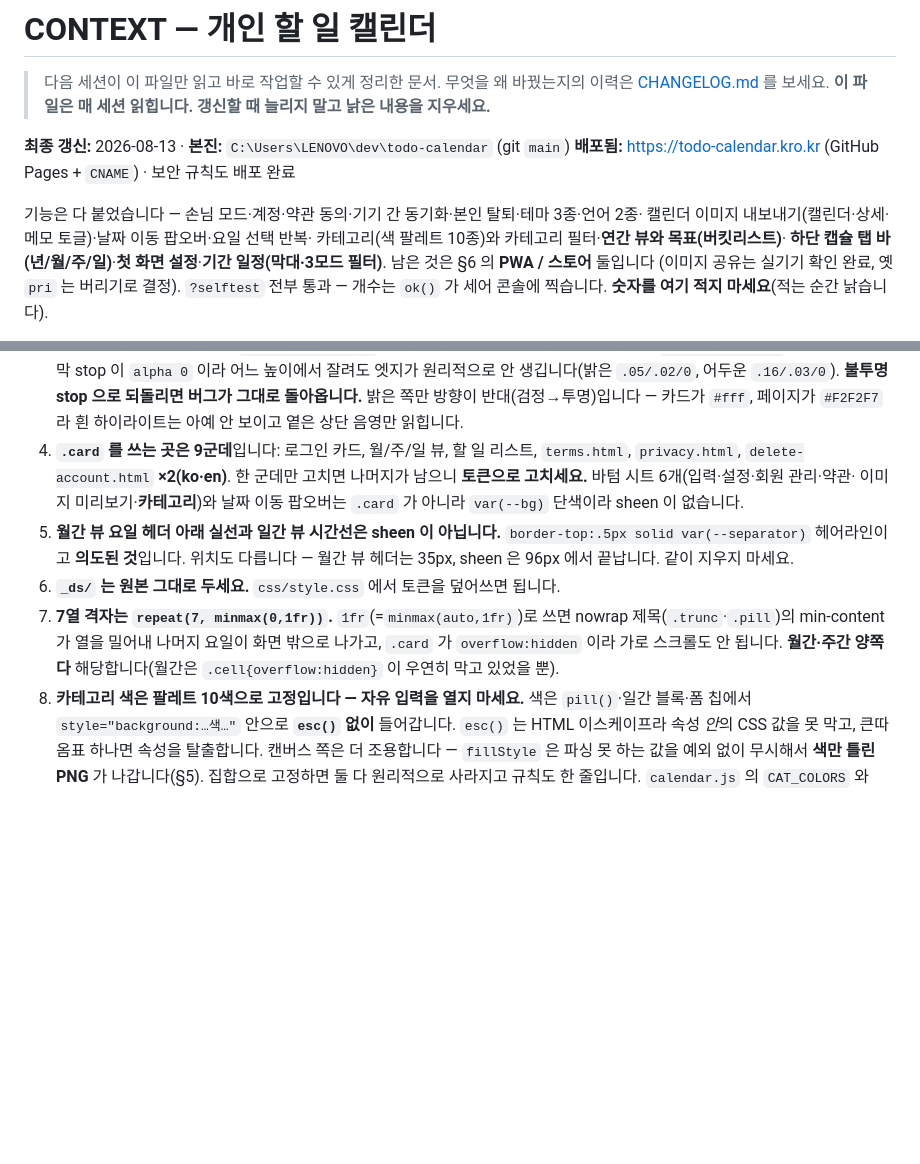
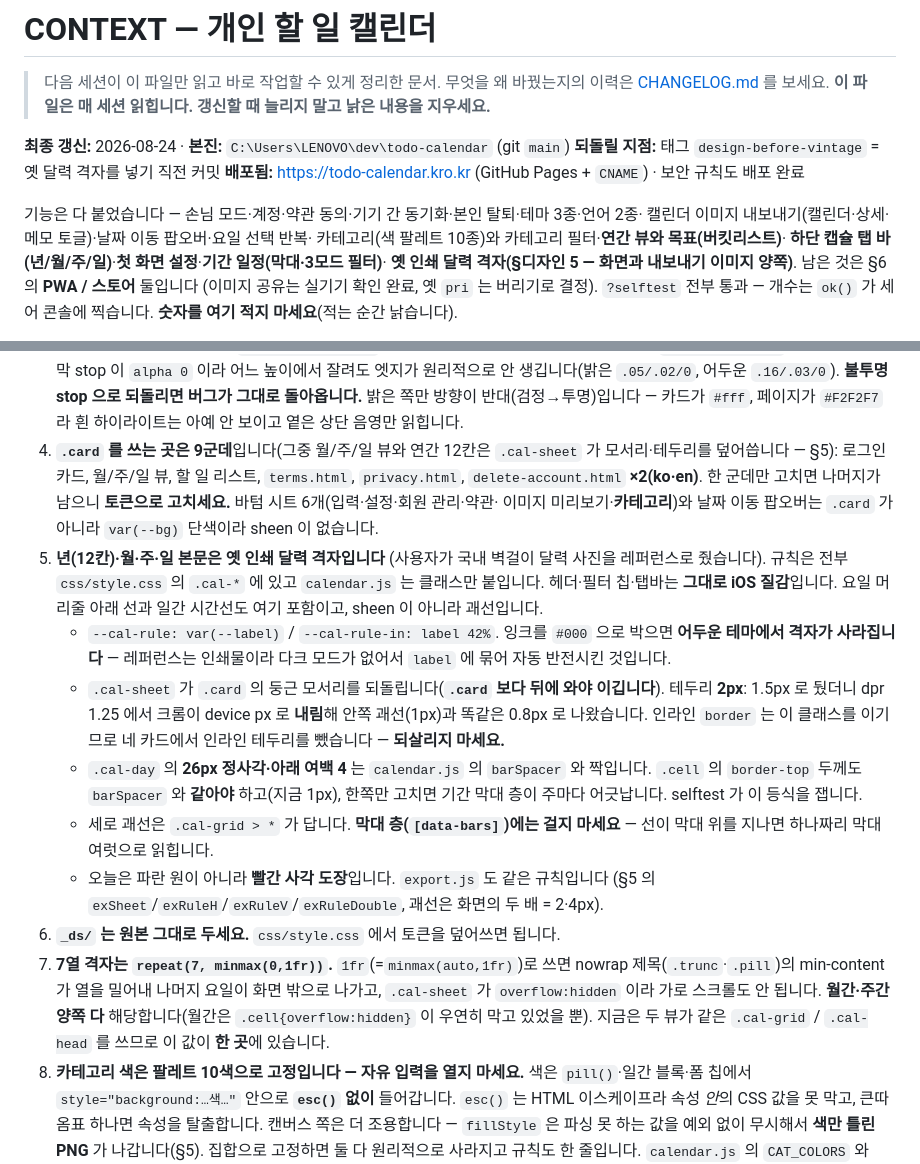
Before and after one commit to rmjunho/todo-calendar, a Markdown page: CONTEXT.md, 2 parts joined by grey strips. Drawn GitHub-style; blank space fills up the shorter version.

Commit message:
WIP: CONTEXT 갱신 - 옛 달력 격자(.cal-*) 규칙과 지뢰, 되돌릴 태그

```diff
--- a/CONTEXT.md
+++ b/CONTEXT.md
@@ -4,13 +4,15 @@
 > 무엇을 왜 바꿨는지의 이력은 [CHANGELOG.md](CHANGELOG.md) 를 보세요.
 > **이 파일은 매 세션 읽힙니다. 갱신할 때 늘리지 말고 낡은 내용을 지우세요.**
 
-**최종 갱신:** 2026-08-13 · **본진:** `C:\Users\LENOVO\dev\todo-calendar` (git `main`)
+**최종 갱신:** 2026-08-24 · **본진:** `C:\Users\LENOVO\dev\todo-calendar` (git `main`)
+**되돌릴 지점:** 태그 `design-before-vintage` = 옛 달력 격자를 넣기 직전 커밋
 **배포됨:** <https://todo-calendar.kro.kr> (GitHub Pages + `CNAME`) · 보안 규칙도 배포 완료
 
 기능은 다 붙었습니다 — 손님 모드·계정·약관 동의·기기 간 동기화·본인 탈퇴·테마 3종·언어 2종·
 캘린더 이미지 내보내기(캘린더·상세·메모 토글)·날짜 이동 팝오버·요일 선택 반복·
 카테고리(색 팔레트 10종)와 카테고리 필터·**연간 뷰와 목표(버킷리스트)**·
-**하단 캡슐 탭 바(년/월/주/일)**·**첫 화면 설정**·**기간 일정(막대·3모드 필터)**.
+**하단 캡슐 탭 바(년/월/주/일)**·**첫 화면 설정**·**기간 일정(막대·3모드 필터)**·
+**옛 인쇄 달력 격자(§디자인 5 — 화면과 내보내기 이미지 양쪽)**.
 남은 것은 §6 의 **PWA / 스토어** 둘입니다 (이미지 공유는 실기기 확인 완료, 옛 `pri` 는
 버리기로 결정). `?selftest` 전부 통과 — 개수는 `ok()` 가 세어 콘솔에 찍습니다.
 **숫자를 여기 적지 마세요**(적는 순간 낡습니다).
@@ -719,19 +721,36 @@ PIN 재인증 → todos 삭제 → users + usernames 삭제 → Auth 계정 삭
    생깁니다(밝은 `.05/.02/0`, 어두운 `.16/.03/0`). **불투명 stop 으로 되돌리면 버그가
    그대로 돌아옵니다.** 밝은 쪽만 방향이 반대(검정→투명)입니다 — 카드가 `#fff`, 페이지가
    `#F2F2F7` 라 흰 하이라이트는 아예 안 보이고 옅은 상단 음영만 읽힙니다.
-4. **`.card` 를 쓰는 곳은 9군데**입니다: 로그인 카드, 월/주/일 뷰, 할 일 리스트,
+4. **`.card` 를 쓰는 곳은 9군데**입니다(그중 월/주/일 뷰와 연간 12칸은 `.cal-sheet` 가
+   모서리·테두리를 덮어씁니다 — §5): 로그인 카드, 월/주/일 뷰, 할 일 리스트,
    `terms.html`, `privacy.html`, `delete-account.html` **×2(ko·en)**. 한 군데만 고치면
    나머지가 남으니 **토큰으로 고치세요.** 바텀 시트 6개(입력·설정·회원 관리·약관·
    이미지 미리보기·**카테고리**)와 날짜 이동 팝오버는 `.card` 가 아니라 `var(--bg)`
    단색이라 sheen 이 없습니다.
-5. **월간 뷰 요일 헤더 아래 실선과 일간 뷰 시간선은 sheen 이 아닙니다.**
-   `border-top:.5px solid var(--separator)` 헤어라인이고 **의도된 것**입니다. 위치도
-   다릅니다 — 월간 뷰 헤더는 35px, sheen 은 96px 에서 끝납니다. 같이 지우지 마세요.
+5. **년(12칸)·월·주·일 본문은 옛 인쇄 달력 격자입니다** (사용자가 국내 벽걸이 달력
+   사진을 레퍼런스로 줬습니다). 규칙은 전부 `css/style.css` 의 `.cal-*` 에 있고
+   `calendar.js` 는 클래스만 붙입니다. 헤더·필터 칩·탭바는 **그대로 iOS 질감**입니다.
+   요일 머리줄 아래 선과 일간 시간선도 여기 포함이고, sheen 이 아니라 괘선입니다.
+   - `--cal-rule: var(--label)` / `--cal-rule-in: label 42%`. 잉크를 `#000` 으로 박으면
+     **어두운 테마에서 격자가 사라집니다** — 레퍼런스는 인쇄물이라 다크 모드가 없어서
+     `label` 에 묶어 자동 반전시킨 것입니다.
+   - `.cal-sheet` 가 `.card` 의 둥근 모서리를 되돌립니다(**`.card` 보다 뒤에 와야 이깁니다**).
+     테두리 **2px**: 1.5px 로 뒀더니 dpr 1.25 에서 크롬이 device px 로 **내림**해 안쪽
+     괘선(1px)과 똑같은 0.8px 로 나왔습니다. 인라인 `border` 는 이 클래스를 이기므로
+     네 카드에서 인라인 테두리를 뺐습니다 — **되살리지 마세요.**
+   - `.cal-day` 의 **26px 정사각·아래 여백 4** 는 `calendar.js` 의 `barSpacer` 와 짝입니다.
+     `.cell` 의 `border-top` 두께도 `barSpacer` 와 **같아야** 하고(지금 1px), 한쪽만
+     고치면 기간 막대 층이 주마다 어긋납니다. selftest 가 이 등식을 잽니다.
+   - 세로 괘선은 `.cal-grid > *` 가 답니다. **막대 층(`[data-bars]`)에는 걸지 마세요** —
+     선이 막대 위를 지나면 하나짜리 막대 여럿으로 읽힙니다.
+   - 오늘은 파란 원이 아니라 **빨간 사각 도장**입니다. `export.js` 도 같은 규칙입니다
+     (§5 의 `exSheet`/`exRuleH`/`exRuleV`/`exRuleDouble`, 괘선은 화면의 두 배 = 2·4px).
 6. **`_ds/` 는 원본 그대로 두세요.** `css/style.css` 에서 토큰을 덮어쓰면 됩니다.
 7. **7열 격자는 `repeat(7, minmax(0,1fr))`.** `1fr`(=`minmax(auto,1fr)`)로 쓰면 nowrap
    제목(`.trunc`·`.pill`)의 min-content 가 열을 밀어내 나머지 요일이 화면 밖으로 나가고,
-   `.card` 가 `overflow:hidden` 이라 가로 스크롤도 안 됩니다. **월간·주간 양쪽 다**
+   `.cal-sheet` 가 `overflow:hidden` 이라 가로 스크롤도 안 됩니다. **월간·주간 양쪽 다**
    해당합니다(월간은 `.cell{overflow:hidden}` 이 우연히 막고 있었을 뿐).
+   지금은 두 뷰가 같은 `.cal-grid` / `.cal-head` 를 쓰므로 이 값이 **한 곳**에 있습니다.
 8. **카테고리 색은 팔레트 10색으로 고정입니다 — 자유 입력을 열지 마세요.** 색은
    `pill()`·일간 블록·폼 칩에서 `style="background:…색…"` 안으로 **`esc()` 없이**
    들어갑니다. `esc()` 는 HTML 이스케이프라 속성 *안*의 CSS 값을 못 막고, 큰따옴표
```
